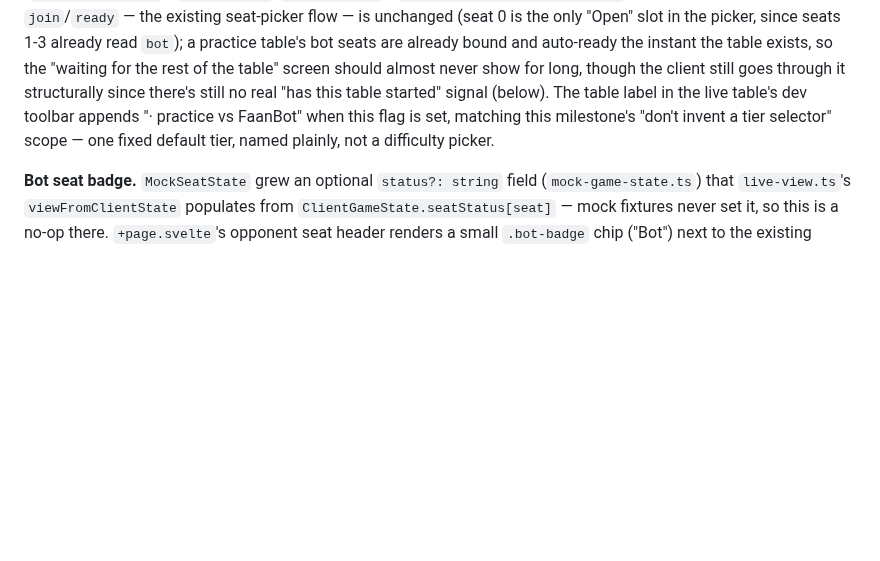
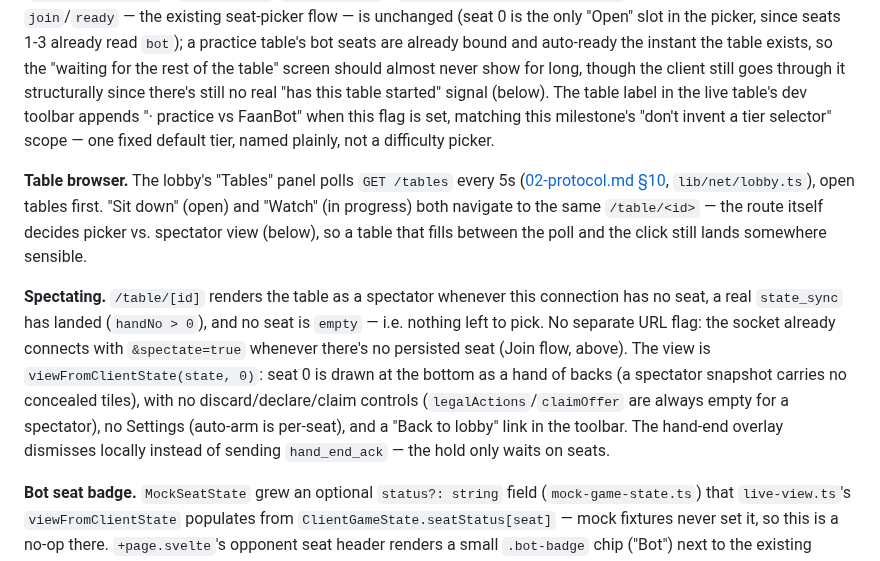
Before and after one commit to michaelshumshum/mahjong, a Markdown page: docs/03-frontend.md, the part around the change. Rendered like a GitHub page; blank space fills up the shorter version.

```diff
--- a/docs/03-frontend.md
+++ b/docs/03-frontend.md
@@ -576,6 +576,22 @@ signal (below). The table label in the live table's dev toolbar appends "· prac
 this flag is set, matching this milestone's "don't invent a tier selector" scope — one fixed
 default tier, named plainly, not a difficulty picker.
 
+**Table browser.** The lobby's "Tables" panel polls `GET /tables` every 5s
+([02-protocol.md §10](02-protocol.md), `lib/net/lobby.ts`), open tables first. "Sit down" (open)
+and "Watch" (in progress) both navigate to the same `/table/<id>` — the route itself decides
+picker vs. spectator view (below), so a table that fills between the poll and the click still
+lands somewhere sensible.
+
+**Spectating.** `/table/[id]` renders the table as a spectator whenever this connection has no
+seat, a real `state_sync` has landed (`handNo > 0`), and no seat is `empty` — i.e. nothing left
+to pick. No separate URL flag: the socket already connects with `&spectate=true` whenever
+there's no persisted seat (Join flow, above). The view is `viewFromClientState(state, 0)`: seat
+0 is drawn at the bottom as a hand of backs (a spectator snapshot carries no concealed tiles),
+with no discard/declare/claim controls (`legalActions`/`claimOffer` are always empty for a
+spectator), no Settings (auto-arm is per-seat), and a "Back to lobby" link in the toolbar. The
+hand-end overlay dismisses locally instead of sending `hand_end_ack` — the hold only waits on
+seats.
+
 **Bot seat badge.** `MockSeatState` grew an optional `status?: string` field (`mock-game-state.ts`)
 that `live-view.ts`'s `viewFromClientState` populates from `ClientGameState.seatStatus[seat]` —
 mock fixtures never set it, so this is a no-op there. `+page.svelte`'s opponent seat header renders
```
Also changed, not shown: README.md (+1 -1 lines), docs/05-roadmap.md (+7 -5 lines), docs/screenshots/lobby.png, 8 other files.
